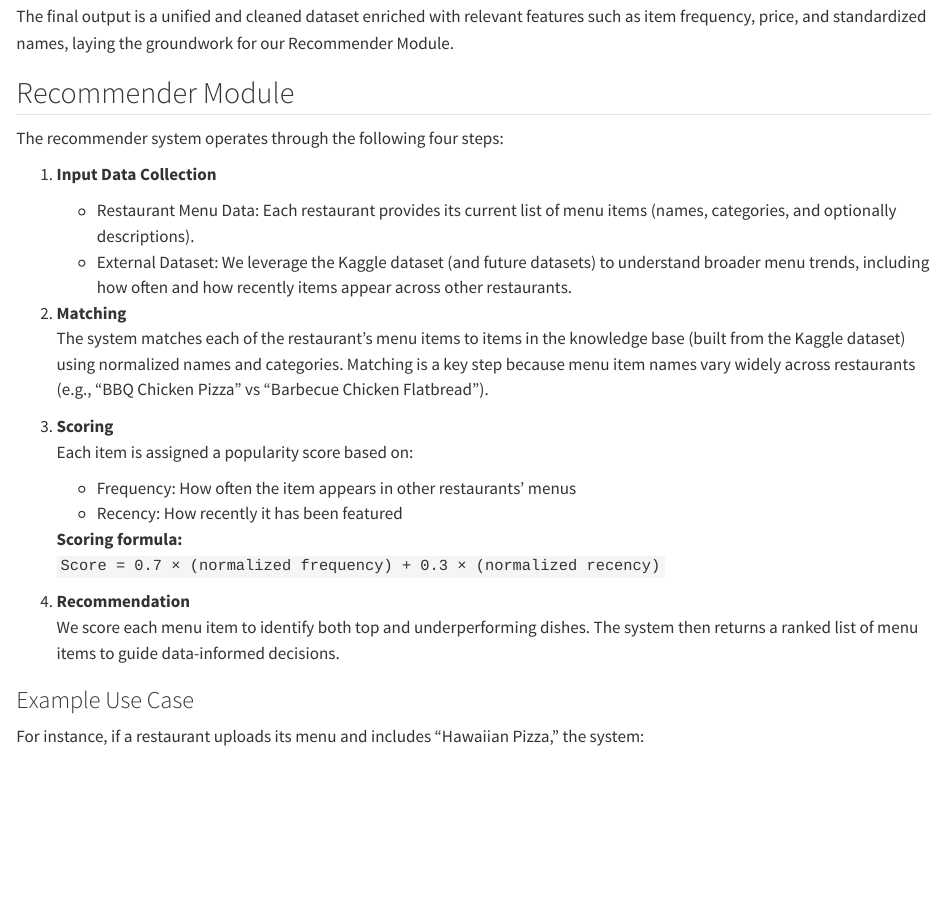
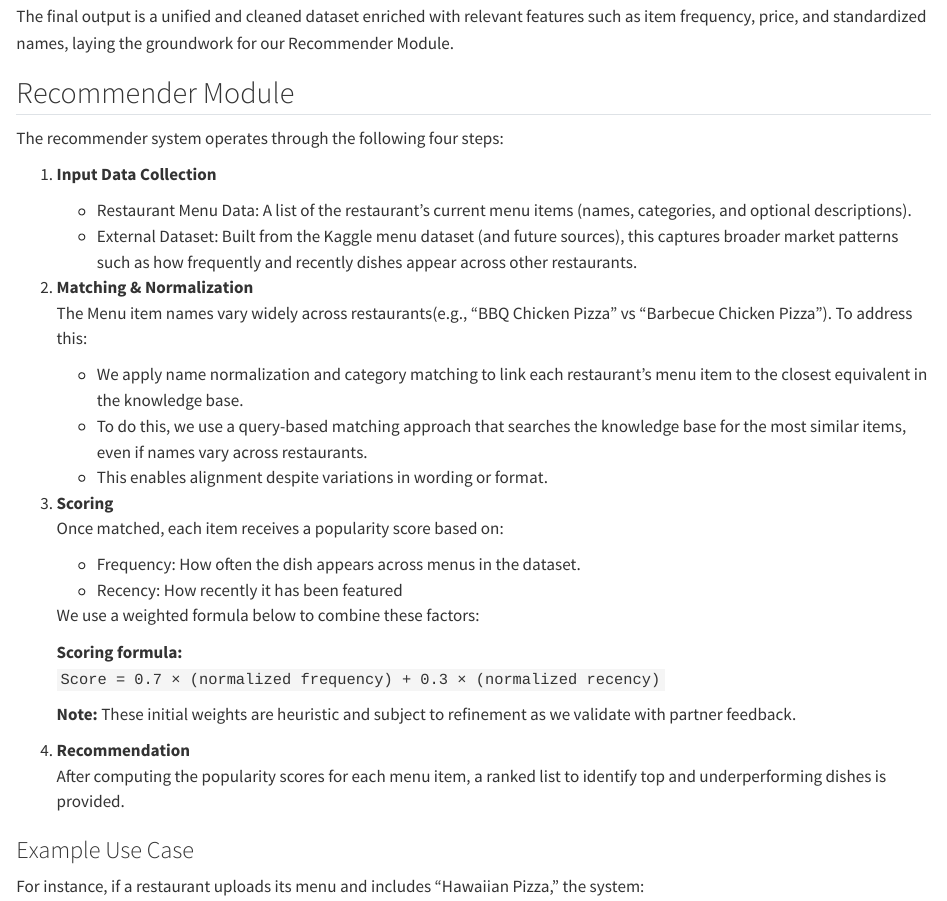
Before and after one commit to yasmin2424/heymate-report-yasmin, a Quarto document (report/heymate-report.qmd): the page in a window 1100 px wide, from 3970 px down. Rendered offline with R 4.5, knitr and Pandoc in place of Quarto, with nearby package versions.

Commit message:
Save changes before switching to Fixes branch

```diff
--- a/report/heymate-report.qmd
+++ b/report/heymate-report.qmd
@@ -86,23 +86,33 @@ The recommender system operates through the following four steps:
 
 1. **Input Data Collection**
 
-   - Restaurant Menu Data: Each restaurant provides its current list of menu items (names, categories, and optionally descriptions).
-   - External Dataset: We leverage the Kaggle dataset (and future datasets) to understand broader menu trends, including how often and how recently items appear across other restaurants.
+   - Restaurant Menu Data: A list of the restaurant’s current menu items (names, categories, and optional descriptions).
+   - External Dataset: Built from the Kaggle menu dataset (and future sources), this captures broader market patterns such as how frequently and recently dishes appear across other restaurants.
 
-2. **Matching**
-   The system matches each of the restaurant’s menu items to items in the knowledge base (built from the Kaggle dataset) using normalized names and categories. Matching is a key step because menu item names vary widely across restaurants (e.g., “BBQ Chicken Pizza” vs “Barbecue Chicken Flatbread”).
+
+2. **Matching & Normalization**
+   The Menu item names vary widely across restaurants(e.g., "BBQ Chicken Pizza" vs "Barbecue Chicken Pizza"). To address this:
+   - We apply name normalization and category matching to link each restaurant’s menu item to the closest equivalent in the knowledge base.
+   - To do this, we use a query-based matching approach that searches the knowledge base for the most similar items, even if names vary across restaurants.
+   - This enables alignment despite variations in wording or format.
 
 3. **Scoring**
-   Each item is assigned a popularity score based on:
+   Once matched, each item receives a popularity score based on:
 
-   - Frequency: How often the item appears in other restaurants’ menus
+   - Frequency: How often the dish appears across menus in the dataset.
    - Recency: How recently it has been featured
+
+   We use a weighted formula below to combine these factors:
 
    **Scoring formula:**
    `Score = 0.7 × (normalized frequency) + 0.3 × (normalized recency)`
 
+   **Note:** These initial weights are heuristic and subject to refinement as we validate with partner feedback.
+
 4. **Recommendation**
-   We score each menu item to identify both top and underperforming dishes. The system then returns a ranked list of menu items to guide data-informed decisions.
+   After computing the popularity scores for each menu item, a ranked list to identify top and underperforming dishes is provided.
+
+
 
 ### Example Use Case
 For instance, if a restaurant uploads its menu and includes “Hawaiian Pizza,” the system:
```
